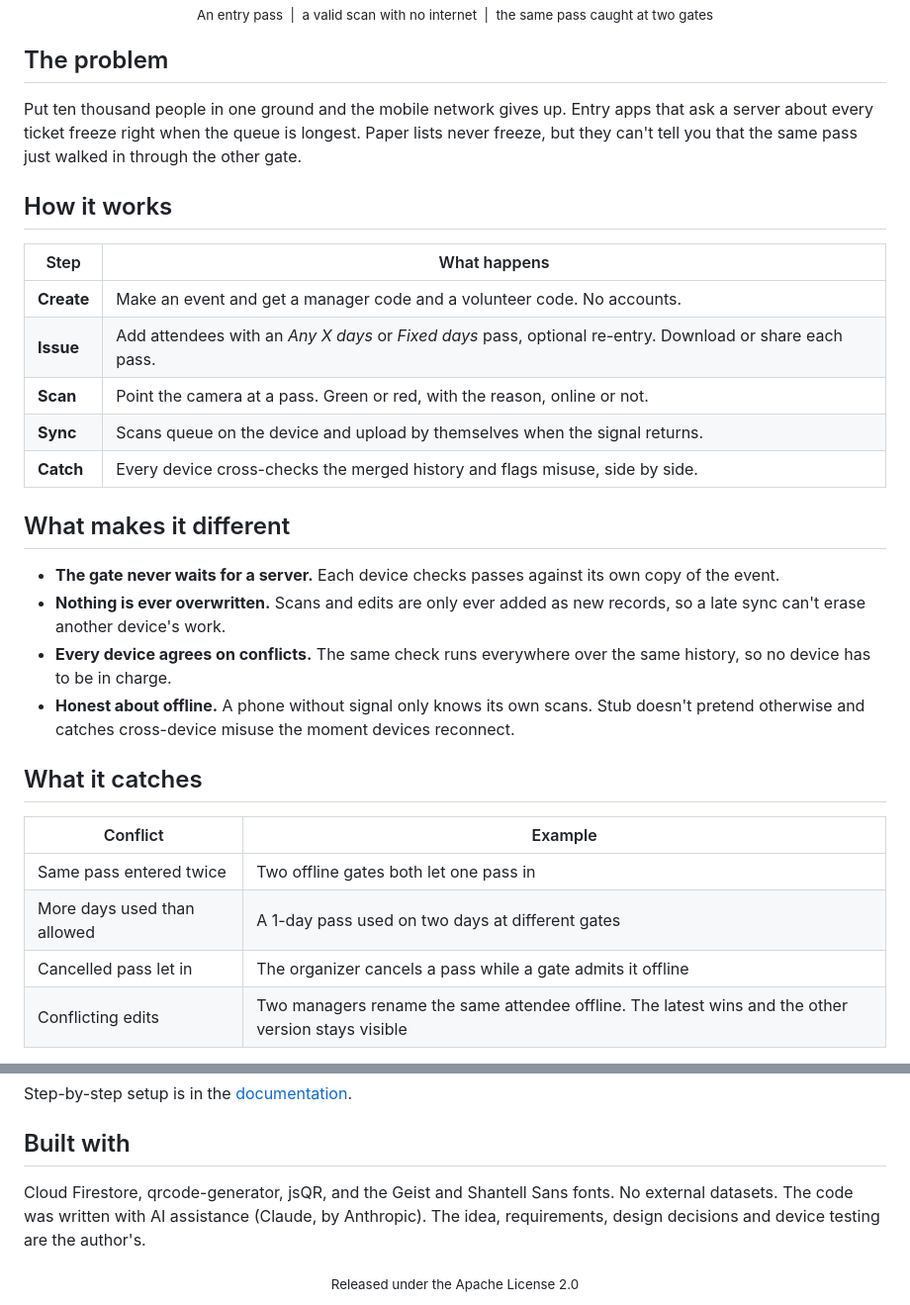
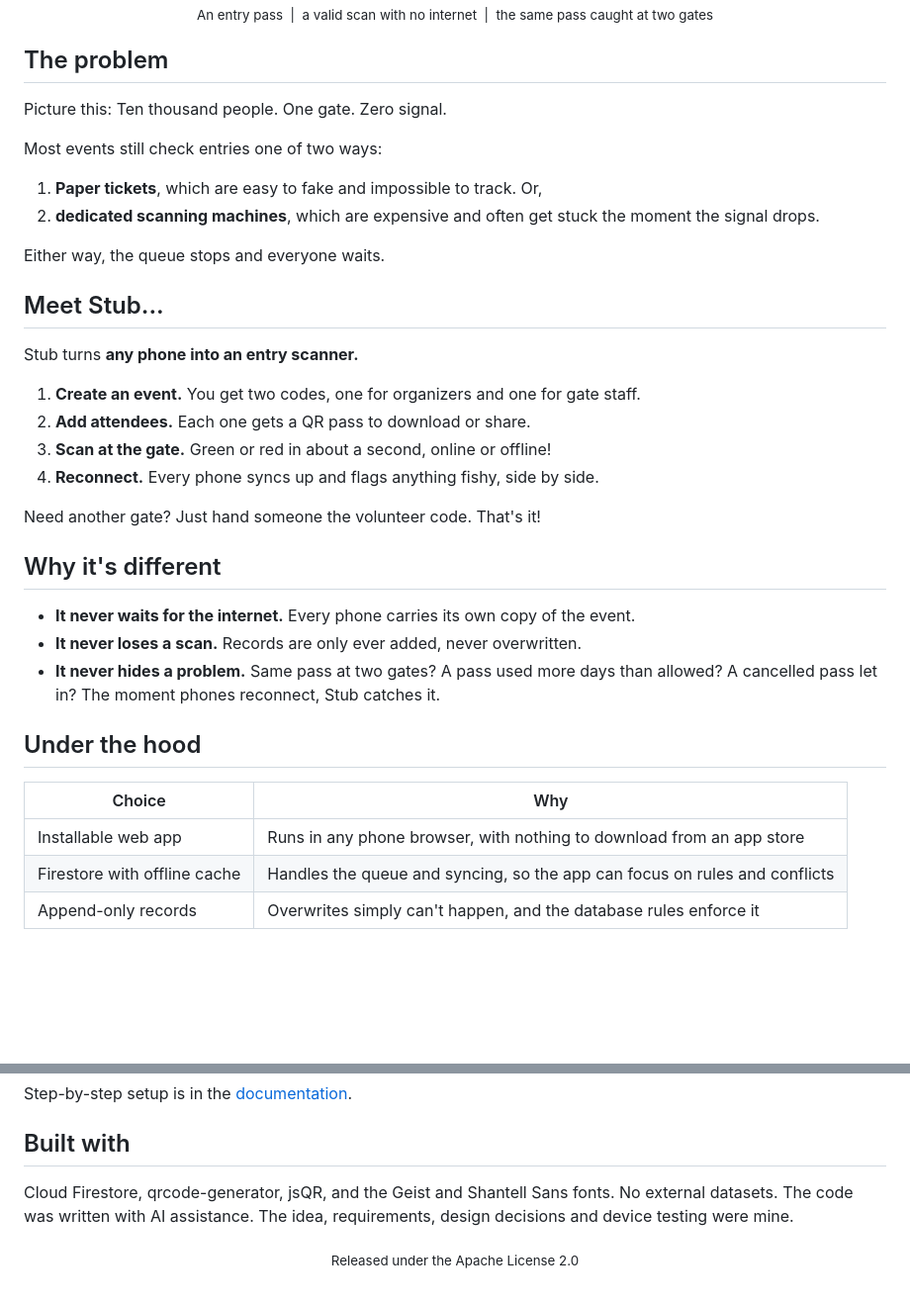
Before and after one commit to cudios/stub, a Markdown page: README.md, 2 parts joined by grey strips. Shown at 99% size. Drawn GitHub-style; blank space fills up the shorter version.

```diff
--- a/README.md
+++ b/README.md
@@ -23,31 +23,36 @@ and a pass used twice gets caught instead of silently accepted.
 
 ## The problem
 
-Put ten thousand people in one ground and the mobile network gives up. Entry apps that ask a server about every ticket freeze right when the queue is longest. Paper lists never freeze, but they can't tell you that the same pass just walked in through the other gate.
+Picture this: Ten thousand people. One gate. Zero signal.
 
-## How it works
+Most events still check entries one of two ways:
+1. **Paper tickets**, which are easy to fake and impossible to track. Or,
+2. **dedicated scanning machines**, which are expensive and often get stuck the moment the signal drops.
 
-| Step | What happens |
+Either way, the queue stops and everyone waits.
+
+## Meet Stub...
+
+Stub turns **any phone into an entry scanner.**
+
+1. **Create an event.** You get two codes, one for organizers and one for gate staff.
+2. **Add attendees.** Each one gets a QR pass to download or share.
+3. **Scan at the gate.** Green or red in about a second, online or offline!
+4. **Reconnect.** Every phone syncs up and flags anything fishy, side by side.
+
+Need another gate? Just hand someone the volunteer code. That's it!
+
+## Why it's different
+
+- **It never waits for the internet.** Every phone carries its own copy of the event.
+- **It never loses a scan.** Records are only ever added, never overwritten.
+- **It never hides a problem.** Same pass at two gates? A pass used more days than allowed? A cancelled pass let in? The moment phones reconnect, Stub catches it.
+
+## Under the hood
+
+| Choice | Why |
 |---|---|
-| **Create** | Make an event and get a manager code and a volunteer code. No accounts. |
-| **Issue** | Add attendees with an *Any X days* or *Fixed days* pass, optional re-entry. Download or share each pass. |
-| **Scan** | Point the camera at a pass. Green or red, with the reason, online or not. |
-| **Sync** | Scans queue on the device and upload by themselves when the signal returns. |
-| **Catch** | Every device cross-checks the merged history and flags misuse, side by side. |
+| Installable web app | Runs in any phone browser, with nothing to download from an app store |
+| Firestore with offline cache | Handles the queue and syncing, so the app can focus on rules and conflicts |
+| Append-only records | Overwrites simply can't happen, and the database rules enforce it |
 
-## What makes it different
-
-- **The gate never waits for a server.** Each device checks passes against its own copy of the event.
-- **Nothing is ever overwritten.** Scans and edits are only ever added as new records, so a late sync can't erase another device's work.
-- **Every device agrees on conflicts.** The same check runs everywhere over the same history, so no device has to be in charge.
-- **Honest about offline.** A phone without signal only knows its own scans. Stub doesn't pretend otherwise and catches cross-device misuse the moment devices reconnect.
-
-## What it catches
-
-| Conflict | Example |
-|---|---|
-| Same pass entered twice | Two offline gates both let one pass in |
-| More days used than allowed | A 1-day pass used on two days at different gates |
-| Cancelled pass let in | The organizer cancels a pass while a gate admits it offline |
-| Conflicting edits | Two managers rename the same attendee offline. The latest wins and the other version stays visible |
-
@@ -106,6 +92,6 @@ Step-by-step setup is in the [documentation](docs/DOCUMENTATION.md#run-it-yourse
 
 ## Built with
 
-Cloud Firestore, qrcode-generator, jsQR, and the Geist and Shantell Sans fonts. No external datasets. The code was written with AI assistance (Claude, by Anthropic). The idea, requirements, design decisions and device testing are the author's.
+Cloud Firestore, qrcode-generator, jsQR, and the Geist and Shantell Sans fonts. No external datasets. The code was written with AI assistance. The idea, requirements, design decisions and device testing were mine.
 
 <div align="center"><sub>Released under the Apache License 2.0</sub></div>
```
Also changed, not shown: other parts of README.md (+1 -20 lines).
